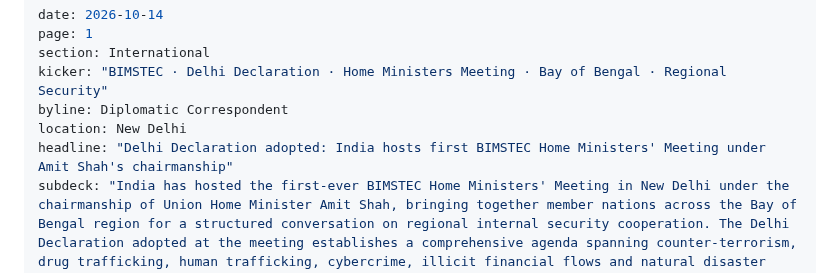
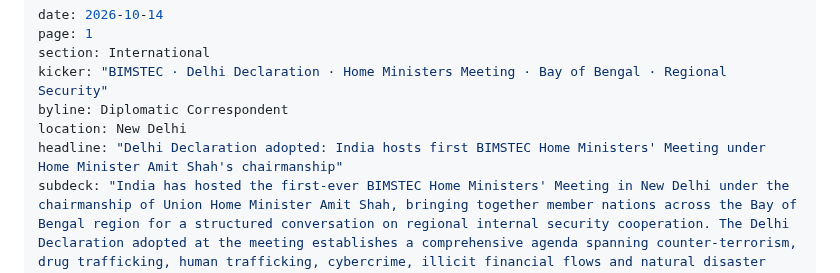
Before and after one commit to Aseemruhel/-bharatsamvad-epaper, a Markdown page: content/2026-10-14-page1.md, the part around the change. GitHub-like rendering.

```diff
--- a/content/2026-10-14-page1.md
+++ b/content/2026-10-14-page1.md
@@ -5,7 +5,7 @@ section: International
 kicker: "BIMSTEC · Delhi Declaration · Home Ministers Meeting · Bay of Bengal · Regional Security"
 byline: Diplomatic Correspondent
 location: New Delhi
-headline: "Delhi Declaration adopted: India hosts first BIMSTEC Home Ministers' Meeting under Amit Shah's chairmanship"
+headline: "Delhi Declaration adopted: India hosts first BIMSTEC Home Ministers' Meeting under Home Minister Amit Shah's chairmanship"
 subdeck: "India has hosted the first-ever BIMSTEC Home Ministers' Meeting in New Delhi under the chairmanship of Union Home Minister Amit Shah, bringing together member nations across the Bay of Bengal region for a structured conversation on regional internal security cooperation. The Delhi Declaration adopted at the meeting establishes a comprehensive agenda spanning counter-terrorism, drug trafficking, human trafficking, cybercrime, illicit financial flows and natural disaster response — the operational heart of what internal security cooperation among BIMSTEC member states now looks like. The convening marks India's progressive leadership in building regional security architecture for the Bay of Bengal, one of the most strategically consequential maritime regions in the Indo-Pacific."
 ---
 
```
